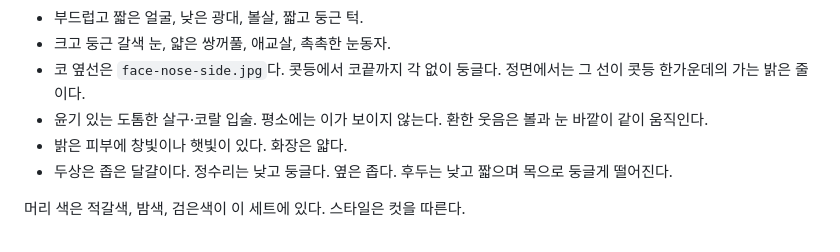
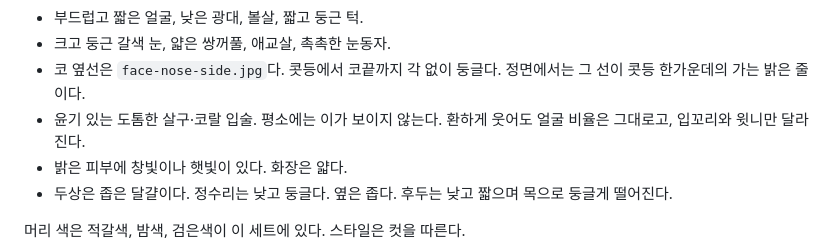
Before and after one commit to joogrowth/yosulson, a Markdown page: docs/manyuji/GUIDELINE.md, the part around the change. GitHub-like rendering.

Commit message:
Say the smile leaves the face ratio unchanged.
Co-authored-by: joogrowth <joogrowth@users.noreply.github.com>

```diff
--- a/docs/manyuji/GUIDELINE.md
+++ b/docs/manyuji/GUIDELINE.md
@@ -150,7 +150,7 @@
 - 부드럽고 짧은 얼굴, 낮은 광대, 볼살, 짧고 둥근 턱.
 - 크고 둥근 갈색 눈, 얇은 쌍꺼풀, 애교살, 촉촉한 눈동자.
 - 코 옆선은 `face-nose-side.jpg`다. 콧등에서 코끝까지 각 없이 둥글다. 정면에서는 그 선이 콧등 한가운데의 가는 밝은 줄이다.
-- 윤기 있는 도톰한 살구·코랄 입술. 평소에는 이가 보이지 않는다. 환한 웃음은 볼과 눈 바깥이 같이 움직인다.
+- 윤기 있는 도톰한 살구·코랄 입술. 평소에는 이가 보이지 않는다. 환하게 웃어도 얼굴 비율은 그대로고, 입꼬리와 윗니만 달라진다.
 - 밝은 피부에 창빛이나 햇빛이 있다. 화장은 얇다.
 - 두상은 좁은 달걀이다. 정수리는 낮고 둥글다. 옆은 좁다. 후두는 낮고 짧으며 목으로 둥글게 떨어진다.
 
```
